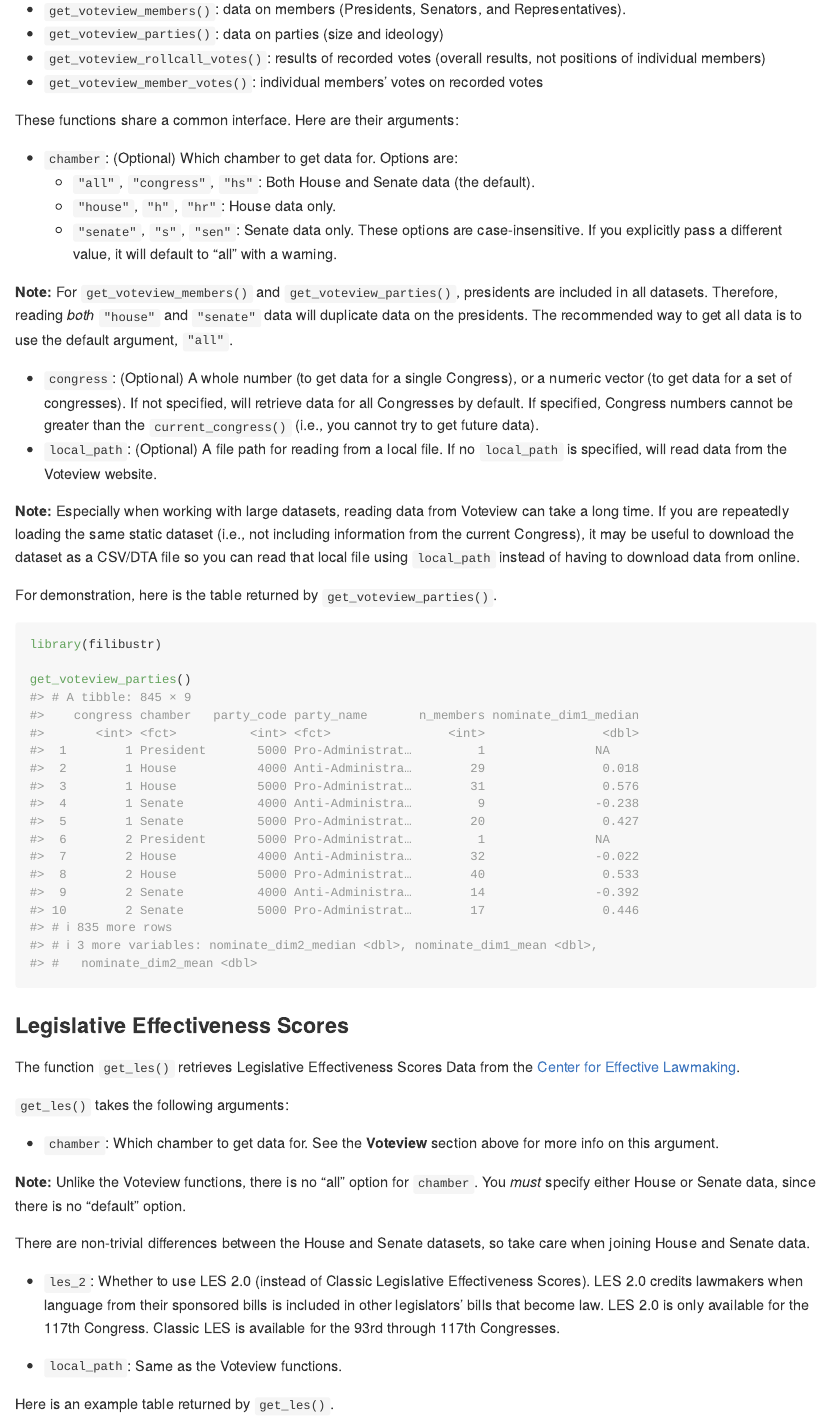
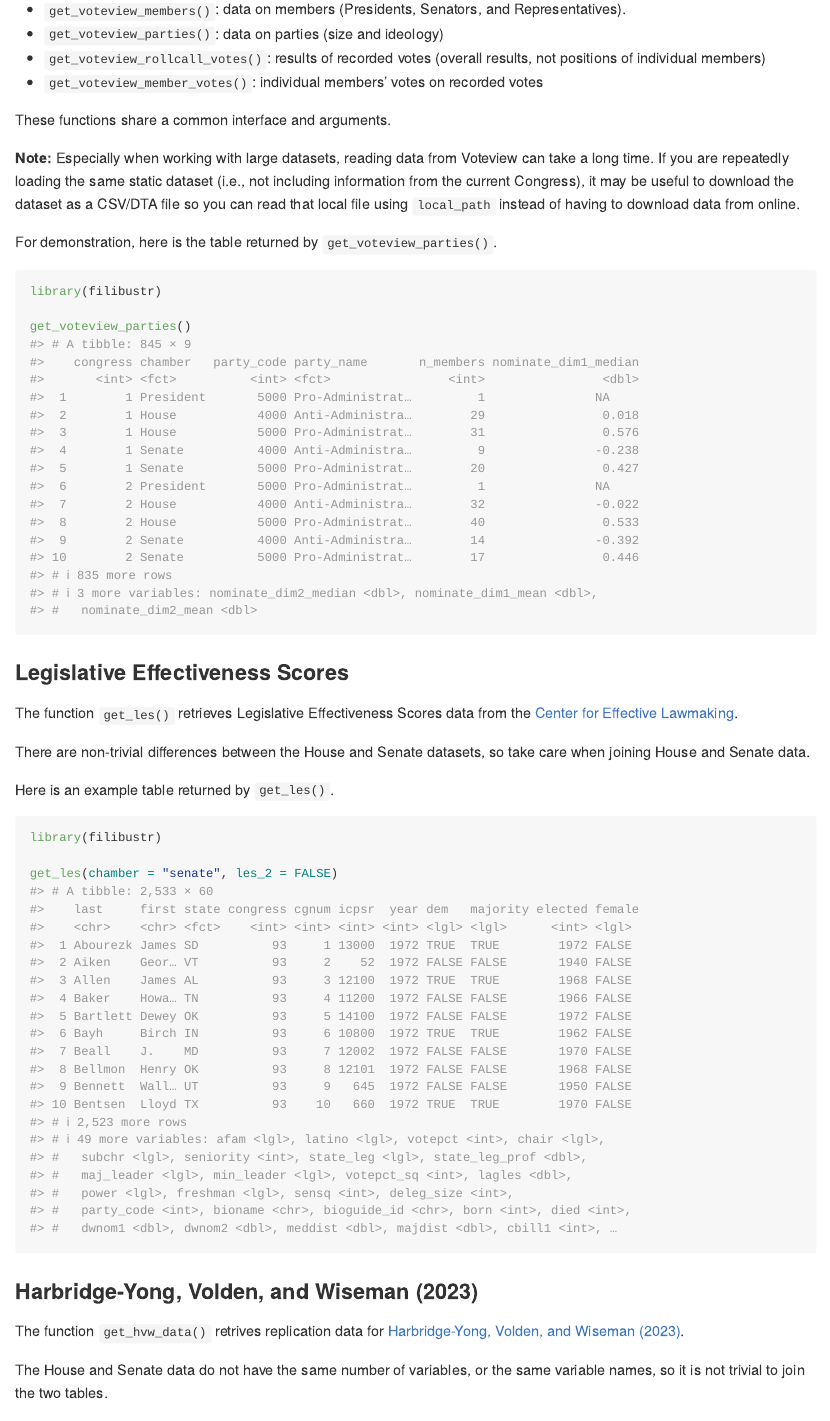
Before and after one commit to feinleib/filibustr, an R Markdown document (README.Rmd): the page in a window 1100 px wide, from 790 px down. The pictures show the output file README.md that the author committed with the source, drawn offline in the style of GitHub; badge pictures from the web are left out.

Commit message:
Shorten README
Remove full argument details - that's for function documentation!

```diff
--- a/README.Rmd
+++ b/README.Rmd
@@ -56,18 +56,7 @@ There are four functions that retrieve data from [Voteview](https://voteview.com
 * `get_voteview_rollcall_votes()`: results of recorded votes (overall results, not positions of individual members)
 * `get_voteview_member_votes()`: individual members' votes on recorded votes
 
-These functions share a common interface. Here are their arguments:
-
-* `chamber`: (Optional) Which chamber to get data for. Options are:
-  * `"all"`, `"congress"`, `"hs"`: Both House and Senate data (the default).
-  * `"house"`, `"h"`, `"hr"`: House data only.
-  * `"senate"`, `"s"`, `"sen"`: Senate data only.
-These options are case-insensitive. If you explicitly pass a different value, it will default to "all" with a warning.
-
-**Note:** For `get_voteview_members()` and `get_voteview_parties()`, presidents are included in all datasets. Therefore, reading *both* `"house"` and `"senate"` data will duplicate data on the presidents. The recommended way to get all data is to use the default argument, `"all"`.
-
-* `congress`: (Optional) A whole number (to get data for a single Congress), or a numeric vector (to get data for a set of congresses). If not specified, will retrieve data for all Congresses by default. If specified, Congress numbers cannot be greater than the `current_congress()` (i.e., you cannot try to get future data).
-* `local_path`: (Optional) A file path for reading from a local file. If no `local_path` is specified, will read data from the Voteview website.
+These functions share a common interface and arguments.
 
 **Note:** Especially when working with large datasets, reading data from Voteview can take a long time. If you are repeatedly loading the same static dataset (i.e., not including information from the current Congress), it may be useful to download the dataset as a CSV/DTA file so you can read that local file using `local_path` instead of having to download data from online.
 
@@ -81,19 +70,9 @@ get_voteview_parties()
 
 ### Legislative Effectiveness Scores
 
-The function `get_les()` retrieves Legislative Effectiveness Scores Data from the [Center for Effective Lawmaking](https://thelawmakers.org).
-
-`get_les()` takes the following arguments:
-
-* `chamber`: Which chamber to get data for. See the **Voteview** section above for more info on this argument.
-
-**Note:** Unlike the Voteview functions, there is no "all" option for `chamber`. You *must* specify either House or Senate data, since there is no "default" option.
+The function `get_les()` retrieves Legislative Effectiveness Scores data from the [Center for Effective Lawmaking](https://thelawmakers.org).
 
 There are non-trivial differences between the House and Senate datasets, so take care when joining House and Senate data.
-
-* `les_2`: Whether to use LES 2.0 (instead of Classic Legislative Effectiveness Scores).  LES 2.0 credits lawmakers when language from their sponsored bills is included in other legislators' bills that become law. LES 2.0 is only available for the 117th Congress. Classic LES is available for the 93rd through 117th Congresses.
-
-* `local_path`: Same as the Voteview functions.
 
 Here is an example table returned by `get_les()`.
 
```
Also changed, not shown: README.md, README.Rmd (15 more changed lines).
